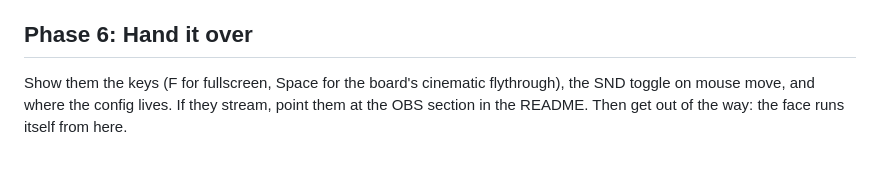
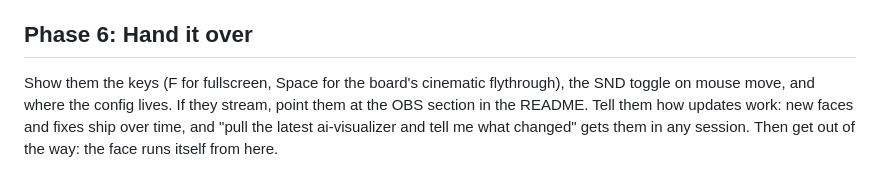
Before and after one commit to FryD420/ai-visualizer, a Markdown page: ai-visualizer.md, the part around the change. Rendered like a GitHub page.

```diff
--- a/ai-visualizer.md
+++ b/ai-visualizer.md
@@ -102,4 +102,4 @@ If they already installed through fullstack-agent, they have these shortcuts alr
 
 ## Phase 6: Hand it over
 
-Show them the keys (F for fullscreen, Space for the board's cinematic flythrough), the SND toggle on mouse move, and where the config lives. If they stream, point them at the OBS section in the README. Then get out of the way: the face runs itself from here.
+Show them the keys (F for fullscreen, Space for the board's cinematic flythrough), the SND toggle on mouse move, and where the config lives. If they stream, point them at the OBS section in the README. Tell them how updates work: new faces and fixes ship over time, and "pull the latest ai-visualizer and tell me what changed" gets them in any session. Then get out of the way: the face runs itself from here.
```
Also changed, not shown: README.md (+4 -0 lines).
